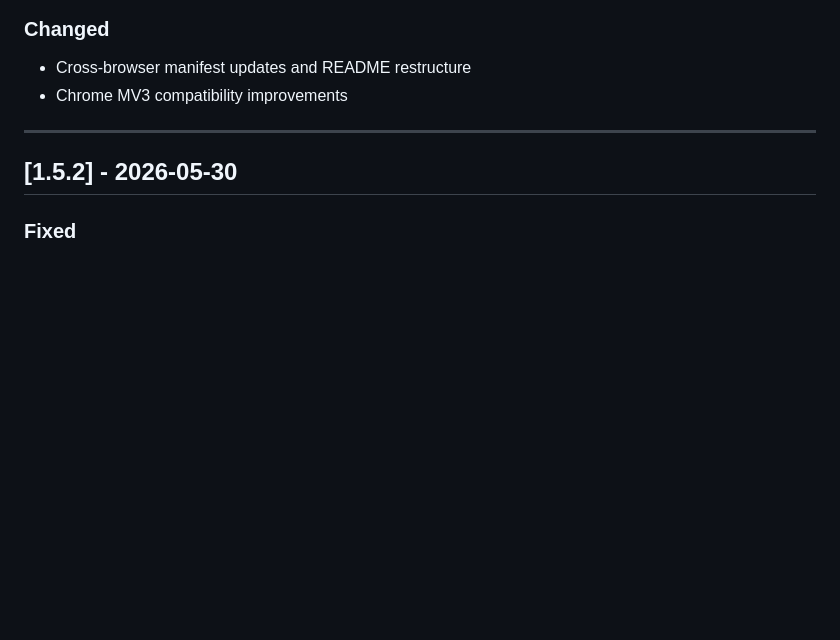
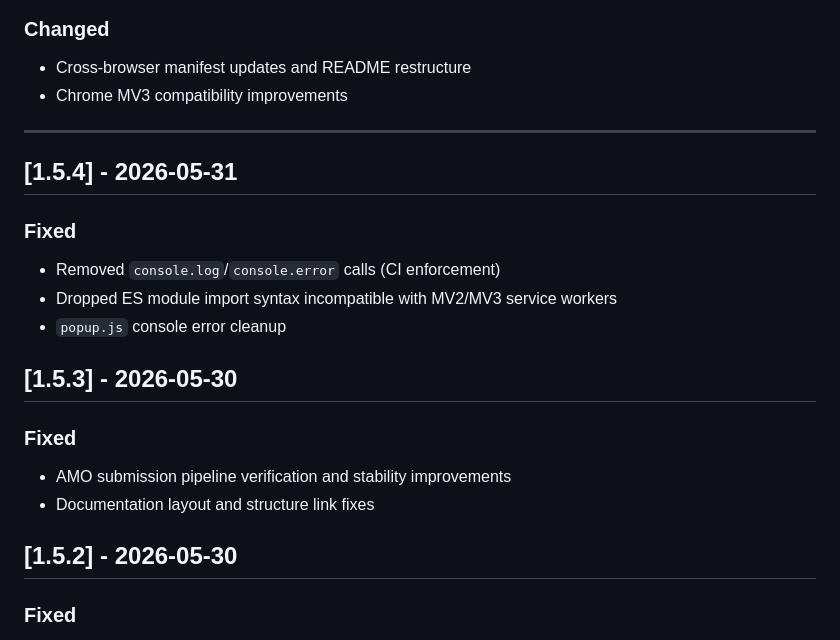
Before and after one commit to govinda-rajulu/openskip, a Markdown page: CHANGELOG.md, the part around the change. GitHub-like rendering; blank space fills up the shorter version.

Commit message:
docs: add missing v1.5.3 and v1.5.4 entries to fill changelog gap

```diff
--- a/CHANGELOG.md
+++ b/CHANGELOG.md
@@ -31,6 +31,20 @@
 - Chrome MV3 compatibility improvements
 
 ---
+
+## [1.5.4] - 2026-05-31
+
+### Fixed
+- Removed `console.log`/`console.error` calls (CI enforcement)
+- Dropped ES module import syntax incompatible with MV2/MV3 service workers
+- `popup.js` console error cleanup
+
+
+## [1.5.3] - 2026-05-30
+
+### Fixed
+- AMO submission pipeline verification and stability improvements
+- Documentation layout and structure link fixes
 
 ## [1.5.2] - 2026-05-30
 
```
